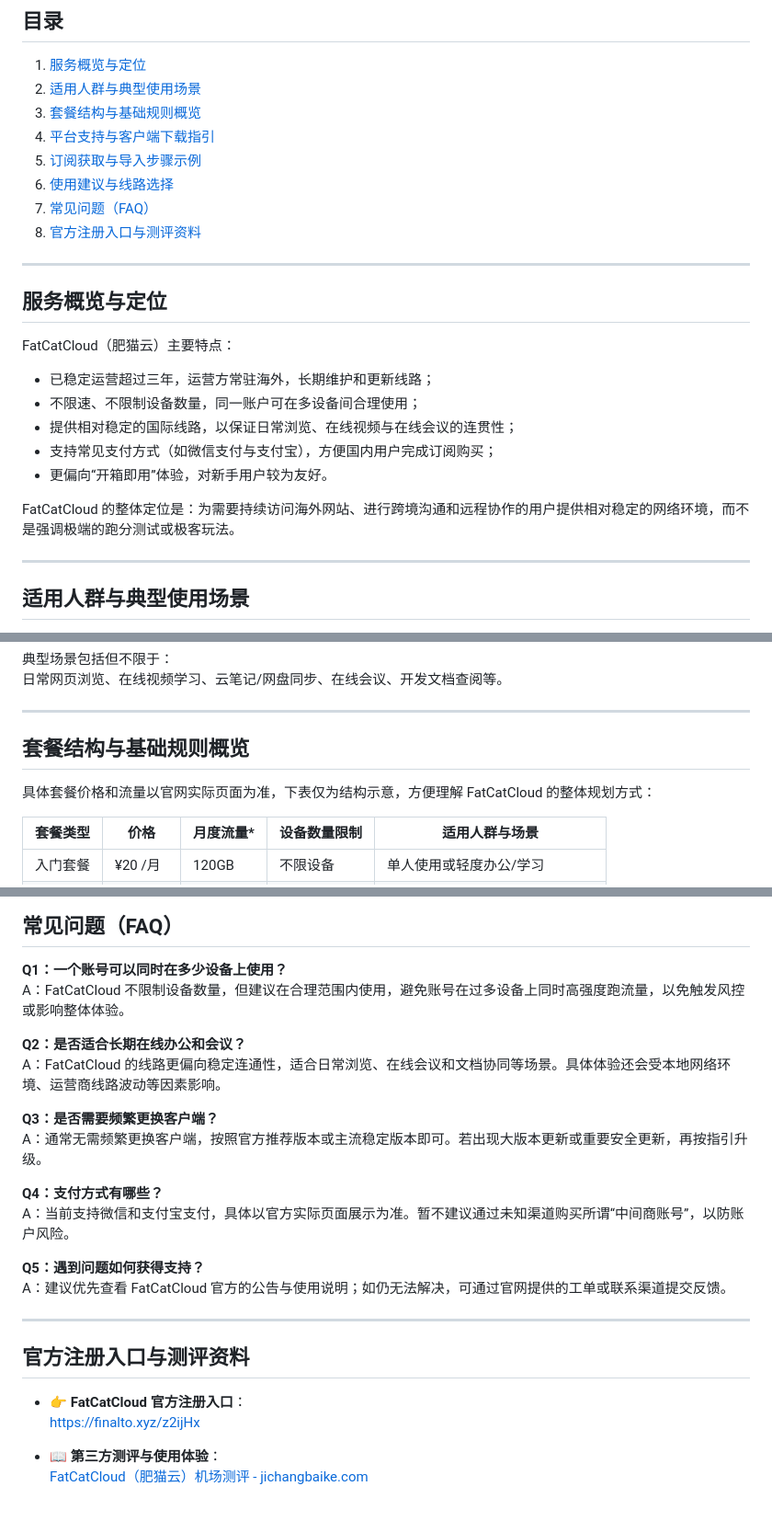
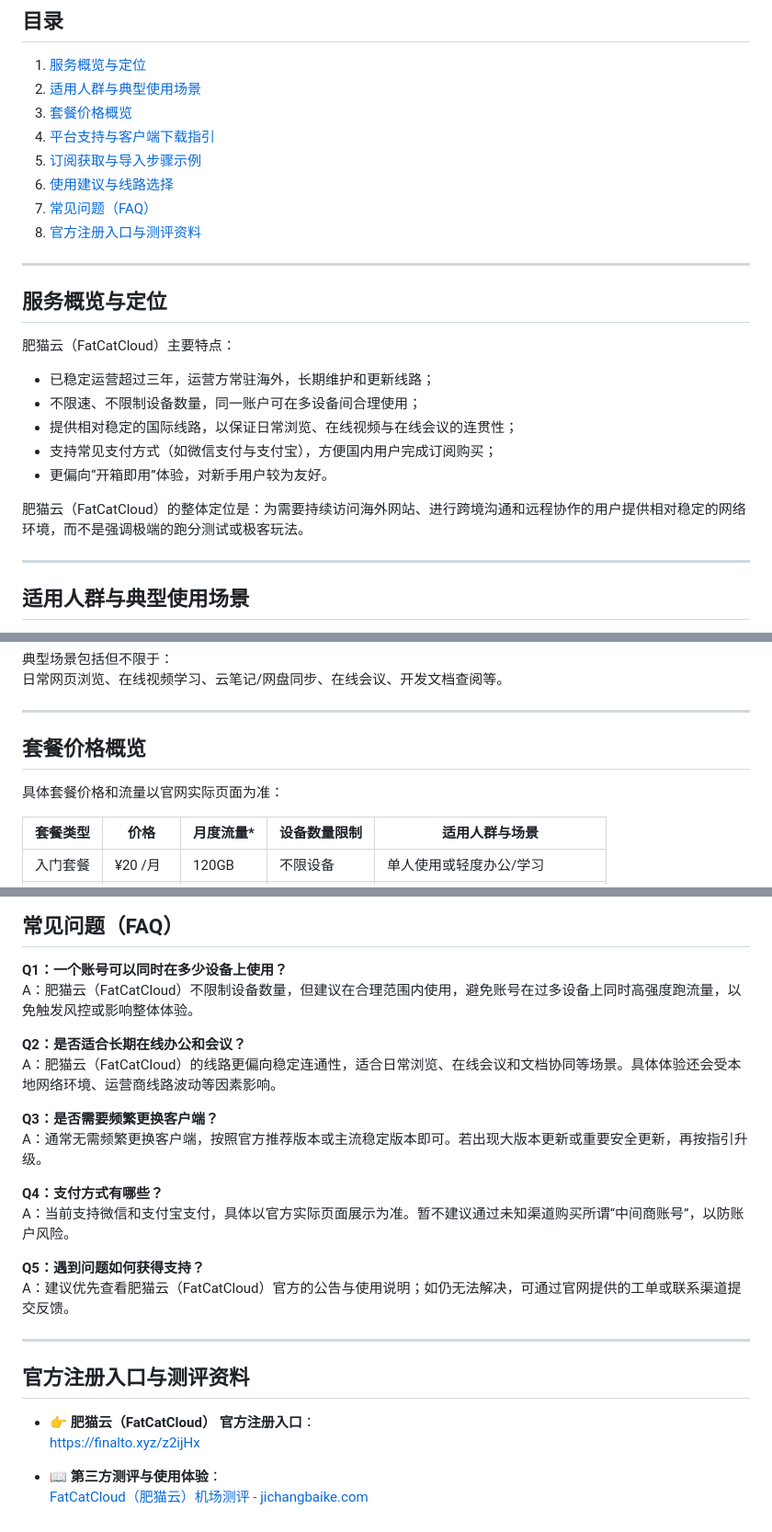
Before and after one commit to jichangbaike/fatcatcloud, a Markdown page: README.md, 3 parts joined by grey strips. Shown at 92% size. GitHub-like rendering.

Commit message:
Update README.md
修改文案

```diff
--- a/README.md
+++ b/README.md
@@ -20,7 +20,7 @@ FatCatCloud（肥猫云）是一家专注稳定连接体验的网络服务商，
 
 1. [服务概览与定位](#服务概览与定位)
 2. [适用人群与典型使用场景](#适用人群与典型使用场景)
-3. [套餐结构与基础规则概览](#套餐结构与基础规则概览)
+3. [套餐价格概览](#套餐价格概览)
 4. [平台支持与客户端下载指引](#平台支持与客户端下载指引)
 5. [订阅获取与导入步骤示例](#订阅获取与导入步骤示例)
 6. [使用建议与线路选择](#使用建议与线路选择)
@@ -31,7 +31,7 @@ FatCatCloud（肥猫云）是一家专注稳定连接体验的网络服务商，
 
 ## 服务概览与定位
 
-FatCatCloud（肥猫云）主要特点：
+肥猫云（FatCatCloud）主要特点：
 
 - 已稳定运营超过三年，运营方常驻海外，长期维护和更新线路；
 - 不限速、不限制设备数量，同一账户可在多设备间合理使用；
@@ -39,7 +39,7 @@ FatCatCloud（肥猫云）主要特点：
 - 支持常见支付方式（如微信支付与支付宝），方便国内用户完成订阅购买；
 - 更偏向“开箱即用”体验，对新手用户较为友好。
 
-FatCatCloud 的整体定位是：为需要持续访问海外网站、进行跨境沟通和远程协作的用户提供相对稳定的网络环境，而不是强调极端的跑分测试或极客玩法。
+肥猫云（FatCatCloud）的整体定位是：为需要持续访问海外网站、进行跨境沟通和远程协作的用户提供相对稳定的网络环境，而不是强调极端的跑分测试或极客玩法。
 
 ---
 
@@ -64,9 +64,9 @@ FatCatCloud 的整体定位是：为需要持续访问海外网站、进行跨
 
 ---
 
-## 套餐结构与基础规则概览
+## 套餐价格概览
 
-具体套餐价格和流量以官网实际页面为准，下表仅为结构示意，方便理解 FatCatCloud 的整体规划方式：
+具体套餐价格和流量以官网实际页面为准：
 
 | 套餐类型   | 价格          | 月度流量*     | 设备数量限制  | 适用人群与场景             |
 |---------- |--------------|--------------|-------------|--------------------------------|
@@ -148,10 +148,10 @@ FatCatCloud 支持在多种平台上使用，一般以“订阅链接 + 通用
 ## 常见问题（FAQ）
 
 **Q1：一个账号可以同时在多少设备上使用？**
-A：FatCatCloud 不限制设备数量，但建议在合理范围内使用，避免账号在过多设备上同时高强度跑流量，以免触发风控或影响整体体验。
+A：肥猫云（FatCatCloud）不限制设备数量，但建议在合理范围内使用，避免账号在过多设备上同时高强度跑流量，以免触发风控或影响整体体验。
 
 **Q2：是否适合长期在线办公和会议？**
-A：FatCatCloud 的线路更偏向稳定连通性，适合日常浏览、在线会议和文档协同等场景。具体体验还会受本地网络环境、运营商线路波动等因素影响。
+A：肥猫云（FatCatCloud）的线路更偏向稳定连通性，适合日常浏览、在线会议和文档协同等场景。具体体验还会受本地网络环境、运营商线路波动等因素影响。
 
 **Q3：是否需要频繁更换客户端？**
 A：通常无需频繁更换客户端，按照官方推荐版本或主流稳定版本即可。若出现大版本更新或重要安全更新，再按指引升级。
@@ -160,13 +160,13 @@ A：通常无需频繁更换客户端，按照官方推荐版本或主流稳定
 A：当前支持微信和支付宝支付，具体以官方实际页面展示为准。暂不建议通过未知渠道购买所谓“中间商账号”，以防账户风险。
 
 **Q5：遇到问题如何获得支持？**
-A：建议优先查看 FatCatCloud 官方的公告与使用说明；如仍无法解决，可通过官网提供的工单或联系渠道提交反馈。
+A：建议优先查看肥猫云（FatCatCloud）官方的公告与使用说明；如仍无法解决，可通过官网提供的工单或联系渠道提交反馈。
 
 ---
 
 ## 官方注册入口与测评资料
 
-- 👉 **FatCatCloud 官方注册入口**：
+- 👉 **肥猫云（FatCatCloud） 官方注册入口**：
   [https://finalto.xyz/z2ijHx](https://finalto.xyz/z2ijHx)
 
 - 📖 **第三方测评与使用体验**：
```
Also changed, not shown: other parts of README.md (+2 -2 lines).
